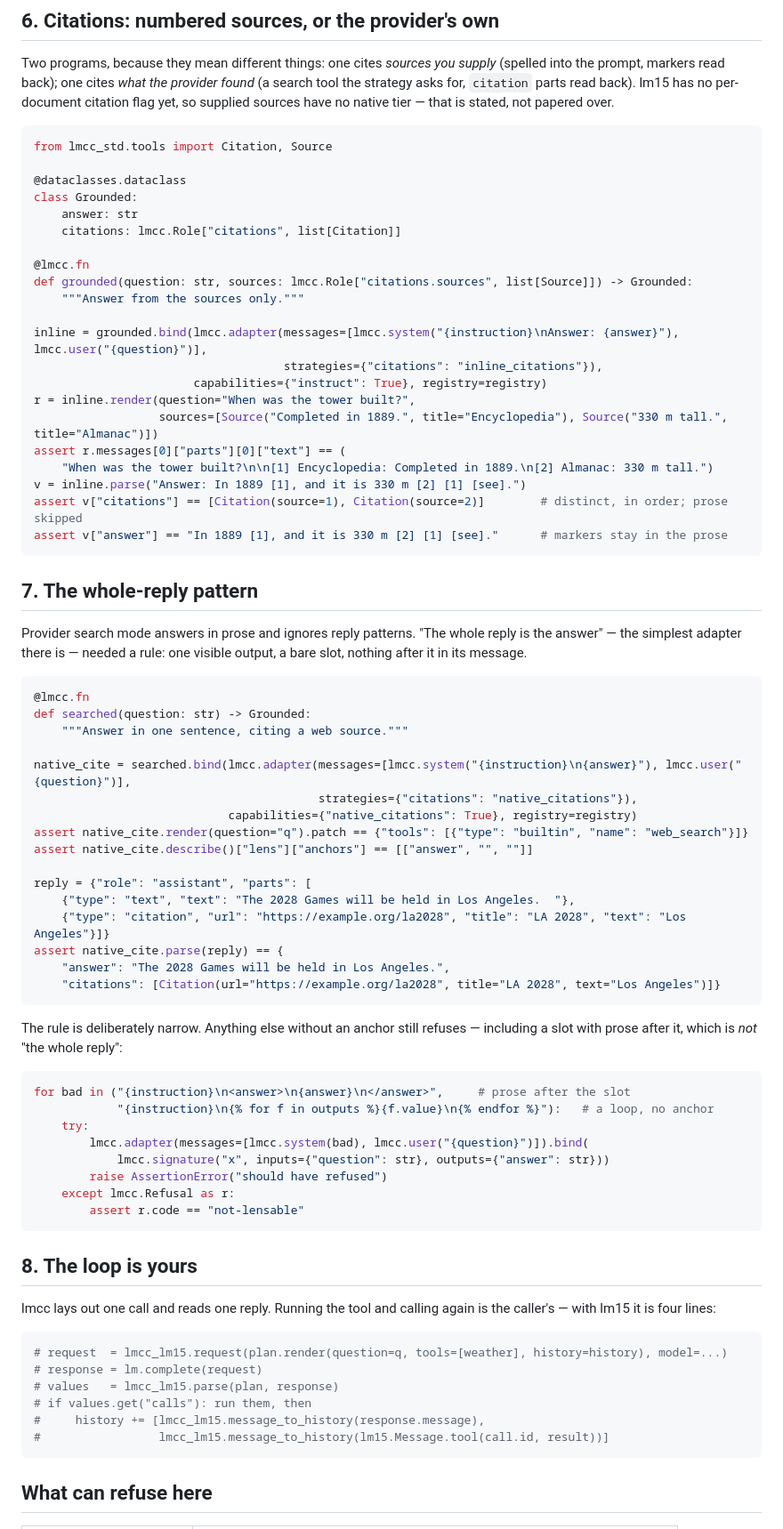
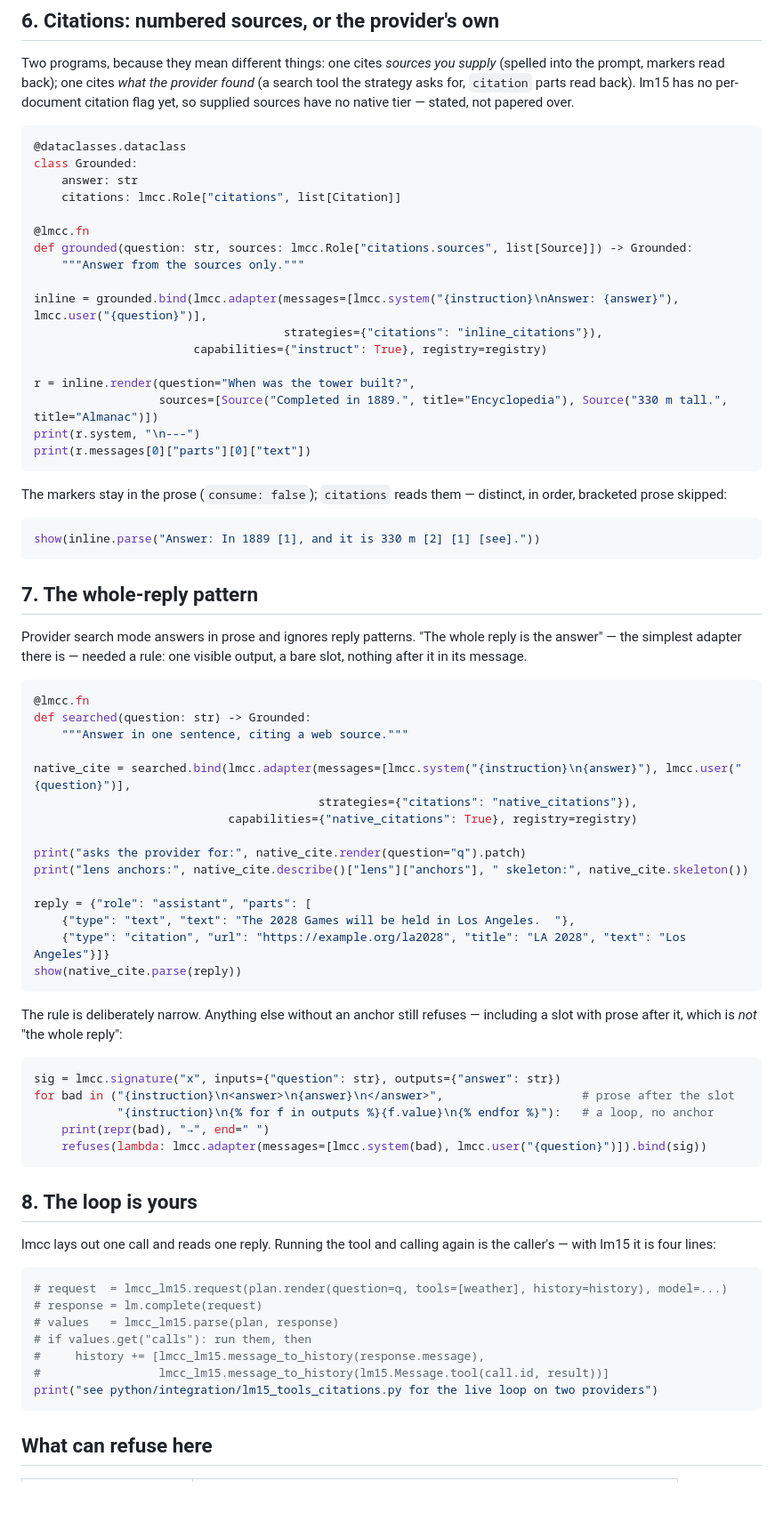
Before and after one commit to MaximeRivest/lmcc, a Markdown page: docs/howto/11-call-tools-and-cite-sources.md, the part around one of its changes. Shown at 89% size. GitHub-like rendering; blank space fills up the shorter version.

````diff
--- a/docs/howto/11-call-tools-and-cite-sources.md
+++ b/docs/howto/11-call-tools-and-cite-sources.md
@@ -190,12 +193,9 @@ Two programs, because they mean different things: one cites *sources
 you supply* (spelled into the prompt, markers read back); one cites
 *what the provider found* (a search tool the strategy asks for,
 `citation` parts read back). lm15 has no per-document citation flag
-yet, so supplied sources have no native tier — that is stated, not
-papered over.
+yet, so supplied sources have no native tier — stated, not papered over.
 
 ```python
-from lmcc_std.tools import Citation, Source
-
 @dataclasses.dataclass
 class Grounded:
     answer: str
@@ -208,13 +208,18 @@ def grounded(question: str, sources: lmcc.Role["citations.sources", list[Source]
 inline = grounded.bind(lmcc.adapter(messages=[lmcc.system("{instruction}\nAnswer: {answer}"), lmcc.user("{question}")],
                                     strategies={"citations": "inline_citations"}),
                        capabilities={"instruct": True}, registry=registry)
+
 r = inline.render(question="When was the tower built?",
                   sources=[Source("Completed in 1889.", title="Encyclopedia"), Source("330 m tall.", title="Almanac")])
-assert r.messages[0]["parts"][0]["text"] == (
-    "When was the tower built?\n\n[1] Encyclopedia: Completed in 1889.\n[2] Almanac: 330 m tall.")
-v = inline.parse("Answer: In 1889 [1], and it is 330 m [2] [1] [see].")
-assert v["citations"] == [Citation(source=1), Citation(source=2)]        # distinct, in order; prose skipped
-assert v["answer"] == "In 1889 [1], and it is 330 m [2] [1] [see]."      # markers stay in the prose
+print(r.system, "\n---")
+print(r.messages[0]["parts"][0]["text"])
+```
+
+The markers stay in the prose (`consume: false`); `citations` reads them —
+distinct, in order, bracketed prose skipped:
+
+```python
+show(inline.parse("Answer: In 1889 [1], and it is 330 m [2] [1] [see]."))
 ```
 
 ## 7. The whole-reply pattern
@@ -231,15 +236,14 @@ def searched(question: str) -> Grounded:
 native_cite = searched.bind(lmcc.adapter(messages=[lmcc.system("{instruction}\n{answer}"), lmcc.user("{question}")],
                                          strategies={"citations": "native_citations"}),
                             capabilities={"native_citations": True}, registry=registry)
-assert native_cite.render(question="q").patch == {"tools": [{"type": "builtin", "name": "web_search"}]}
-assert native_cite.describe()["lens"]["anchors"] == [["answer", "", ""]]
+
+print("asks the provider for:", native_cite.render(question="q").patch)
+print("lens anchors:", native_cite.describe()["lens"]["anchors"], " skeleton:", native_cite.skeleton())
 
 reply = {"role": "assistant", "parts": [
     {"type": "text", "text": "The 2028 Games will be held in Los Angeles.  "},
     {"type": "citation", "url": "https://example.org/la2028", "title": "LA 2028", "text": "Los Angeles"}]}
-assert native_cite.parse(reply) == {
-    "answer": "The 2028 Games will be held in Los Angeles.",
-    "citations": [Citation(url="https://example.org/la2028", title="LA 2028", text="Los Angeles")]}
+show(native_cite.parse(reply))
 ```
 
 The rule is deliberately narrow. Anything else without an anchor still
@@ -247,14 +251,11 @@ refuses — including a slot with prose after it, which is *not* "the
 whole reply":
 
 ```python
-for bad in ("{instruction}\n<answer>\n{answer}\n</answer>",     # prose after the slot
+sig = lmcc.signature("x", inputs={"question": str}, outputs={"answer": str})
+for bad in ("{instruction}\n<answer>\n{answer}\n</answer>",                    # prose after the slot
             "{instruction}\n{% for f in outputs %}{f.value}\n{% endfor %}"):   # a loop, no anchor
-    try:
-        lmcc.adapter(messages=[lmcc.system(bad), lmcc.user("{question}")]).bind(
-            lmcc.signature("x", inputs={"question": str}, outputs={"answer": str}))
-        raise AssertionError("should have refused")
-    except lmcc.Refusal as r:
-        assert r.code == "not-lensable"
+    print(repr(bad), "→", end=" ")
+    refuses(lambda: lmcc.adapter(messages=[lmcc.system(bad), lmcc.user("{question}")]).bind(sig))
 ```
 
 ## 8. The loop is yours
@@ -269,6 +270,7 @@ calling again is the caller's — with lm15 it is four lines:
 # if values.get("calls"): run them, then
 #     history += [lmcc_lm15.message_to_history(response.message),
 #                 lmcc_lm15.message_to_history(lm15.Message.tool(call.id, result))]
+print("see python/integration/lm15_tools_citations.py for the live loop on two providers")
 ```
 
 ## What can refuse here
````
Also changed, not shown: other parts of docs/howto/11-call-tools-and-cite-sources.md (+75 -72 lines).
